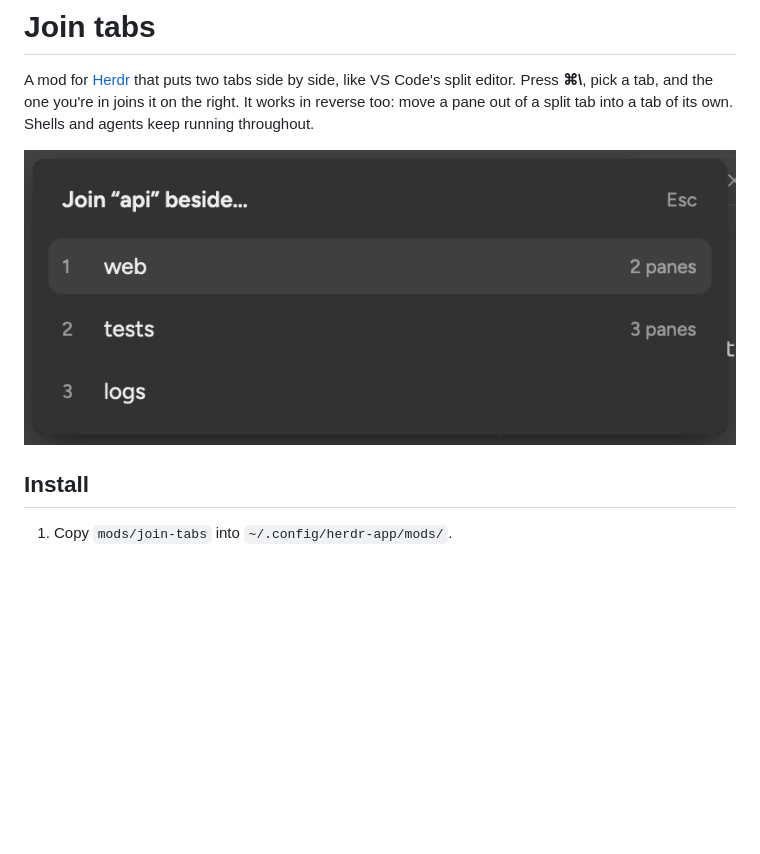
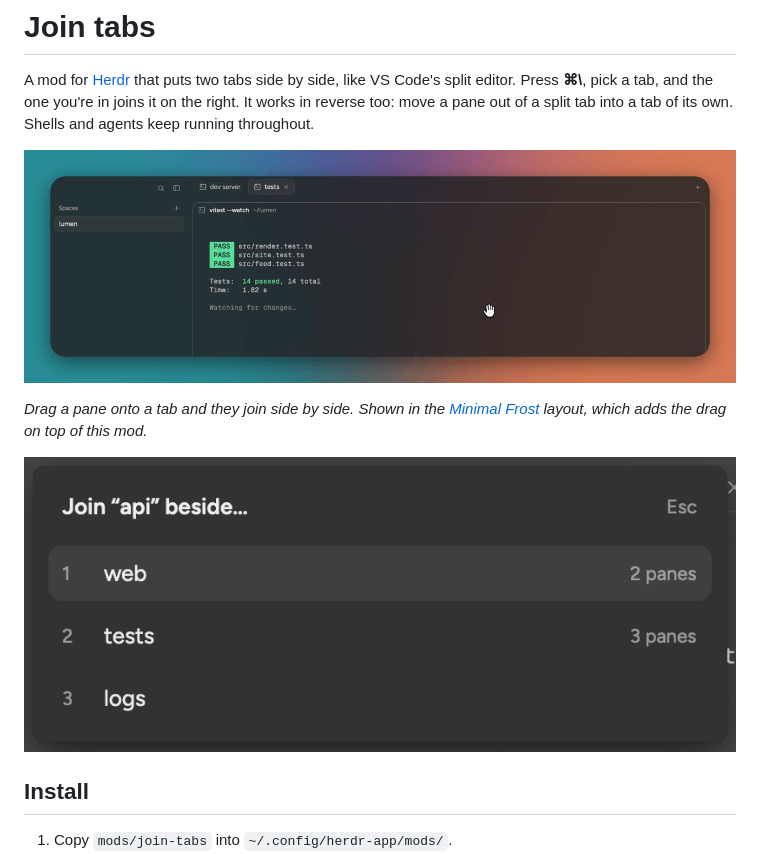
Before and after one commit to denizeroglu/herdr-join-tabs, a Markdown page: README.md, the part around the change. Drawn GitHub-style; pictures changed too: demo.gif (added); blank space fills up the shorter version.

Commit message:
Add a GIF of dragging a pane onto a tab
Co-Authored-By: Claude Opus 5.5 <noreply@anthropic.com>

```diff
--- a/README.md
+++ b/README.md
@@ -2,7 +2,11 @@
 
 A mod for [Herdr](https://herdr.dev) that puts two tabs side by side, like VS Code's split editor. Press **⌘\\**, pick a tab, and the one you're in joins it on the right. It works in reverse too: move a pane out of a split tab into a tab of its own. Shells and agents keep running throughout.
 
-![Join tabs](preview.png)
+![Dragging a pane onto another tab joins them side by side](demo.gif)
+
+*Drag a pane onto a tab and they join side by side. Shown in the [Minimal Frost](https://github.com/denizeroglu/herdr-minimal-frost) layout, which adds the drag on top of this mod.*
+
+![The join picker](preview.png)
 
 ## Install
 
```
